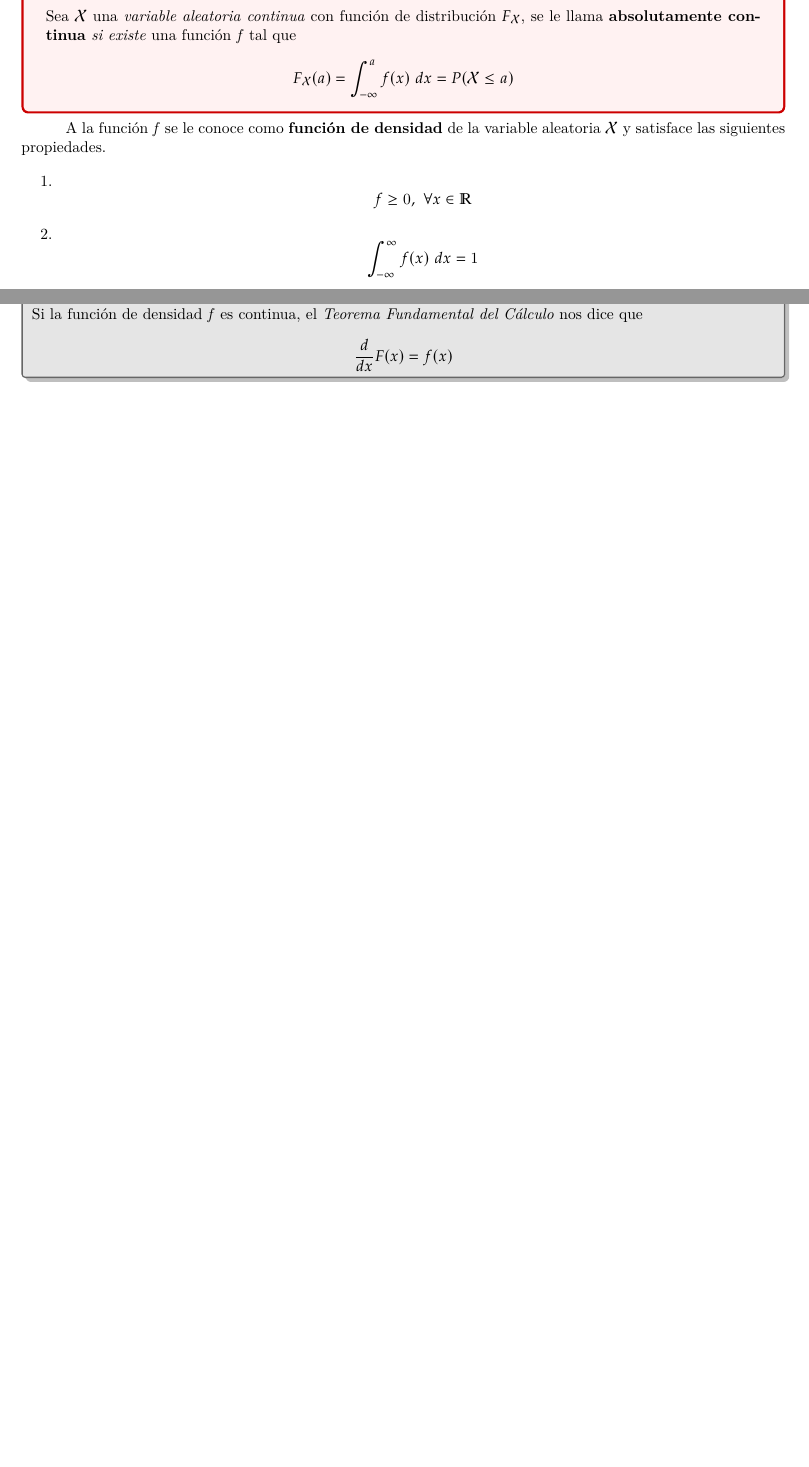
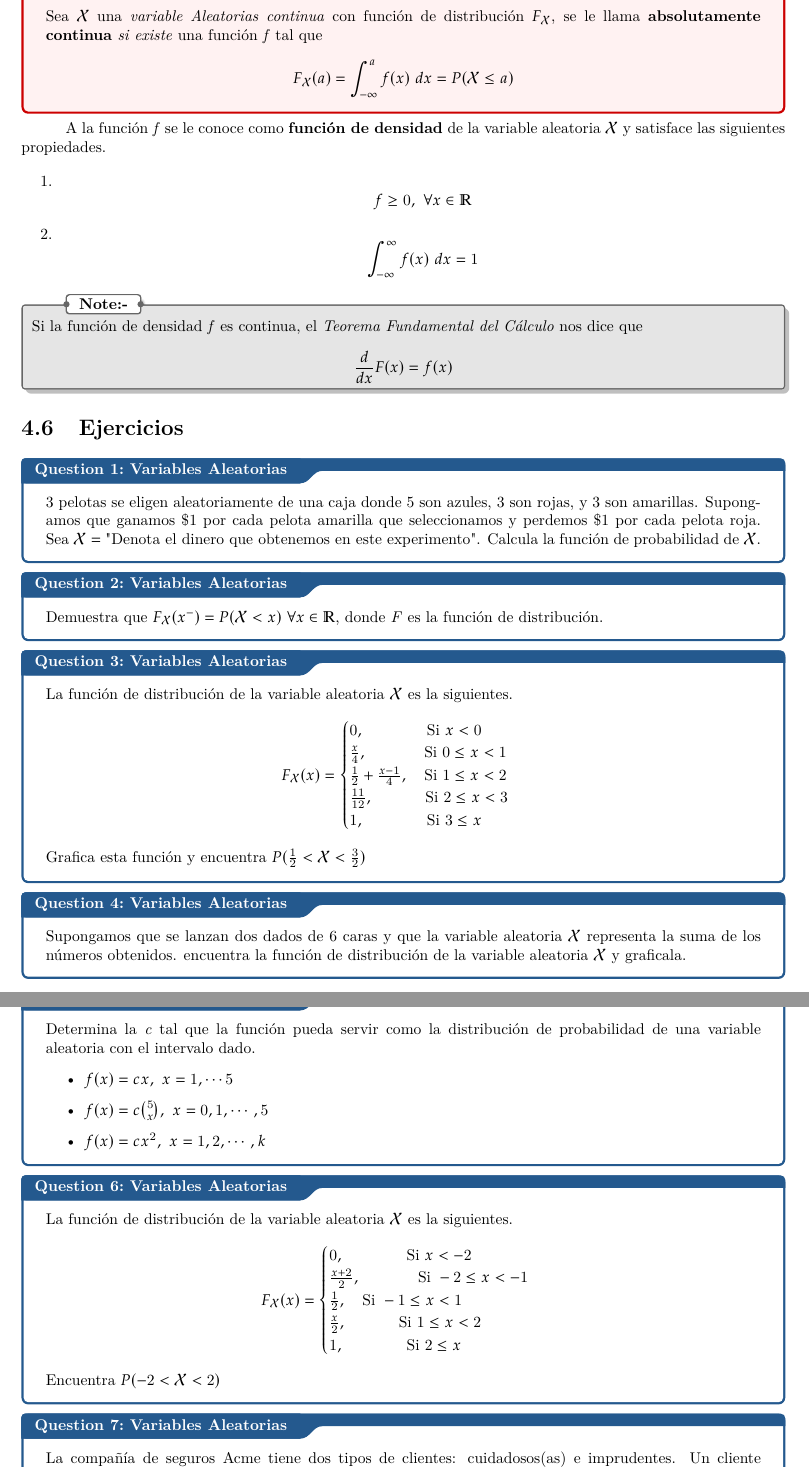
Before and after one commit to aruzdh/compsci-notes, a LaTeX thesis (probability/probability.tex, which reads probability/chapters/chapter4.tex): two parts of pages 23 and 24 of 31 before the commit and two parts of pages 25 and 26 of 33 after it, joined at a grey line, cut so that both start at the same text, the shorter picture padded with empty space. Compiled offline with pdfLaTeX.

Commit message:
improve probability notes (chapter 4)

```diff
--- a/probability/chapters/chapter4.tex
+++ b/probability/chapters/chapter4.tex
@@ -17,0 +42 @@ Mixtas: Una mezcla de las dos anteriores.
+\ex{función de Distribución}{
@@ -42,0 +84 @@ para cualquier $a \in \mathbb R$. Es decir, no tiene utilidad en el caso continu
+\ex{Función de probabilidad}{
@@ -47,3 +102,4 @@ Las siguientes son propiedades de las funciones de probabilidad.
   \item \[\sum_x f(x) = 1,\] donde \textit x representa todos los valores que toma la variable aleatoria \textbf{discreta}.
 \end{enumerate}
 
+\ex{Función de probabilidad}{
@@ -50,7 +111,7 @@ Las siguientes son propiedades de las funciones de probabilidad.
 \section{Variables aleatoria Absolutamente Continuas}
 
-\dfn{}{
-  Sea $\mathcal X$ una \textit{variable aleatoria continua} con función de distribución $F_{\mathcal X}$, se le llama \textbf{absolutamente continua} \textit{si existe} una función \textit f tal que
+\dfn{Variables Aleatorias Absolutamente Continuas}{
+  Sea $\mathcal X$ una \textit{variable Aleatorias continua} con función de distribución $F_{\mathcal X}$, se le llama \textbf{absolutamente continua} \textit{si existe} una función \textit f tal que
   \[F_{\mathcal X}(a) = \int_{-\infty}^a f(x)~dx = P(\mathcal X \le a)\]
 }
 A la función \textit f se le conoce como \textbf{función de densidad} de la variable aleatoria $\mathcal X$ y satisface las siguientes propiedades.
@@ -61,5 +122,64 @@ A la función \textit f se le conoce como \textbf{función de densidad} de la va
 \end{enumerate}
 
 \nt{
-  Si la función de densidad \textit f es continua, el \textit{Teorema Fundamental del Cálculo} nos dice que \[\frac{d}{dx} F(x) = f(x)\]
+  Si la función de densidad \textit f es continua, el \textit{Teorema Fundamental del Cálculo} nos dice que
+  \[\frac{d}{dx} F(x) = f(x)\]
 }
+
+\section{Ejercicios}
+
+\qs{Variables Aleatorias}{
+  3 pelotas se eligen aleatoriamente de una caja donde 5 son azules, 3 son rojas, y 3 son amarillas. Supongamos que ganamos \$1 por cada pelota amarilla que seleccionamos y perdemos \$1 por cada pelota roja. Sea $\mathcal X = \text{"Denota el dinero que obtenemos en este experimento"}$. Calcula la función de probabilidad de $\mathcal X$.
+}
+\qs{Variables Aleatorias}{
+  Demuestra que $F_{\mathcal X}(x^-) = P(\mathcal X < x) ~ \forall x \in \mathbb R$, donde \textit{F} es la función de distribución.
+}
+
+\qs{Variables Aleatorias}{
+  La función de distribución de la variable aleatoria $\mathcal X$ es la siguientes.
+  \[
+    F_{\mathcal X}(x) =
+    \begin{cases}
+      0, ~~~~~~~~~~~~ \text{Si } x <0\\
+      \frac x4, ~~~~~~~~~~~ \text{Si } 0 \le x < 1\\
+      \frac 12 + \frac{x-1}4, ~~~ \text{Si } 1 \le x < 2\\
+      \frac {11}{12}, ~~~~~~~~~~ \text{Si } 2 \le x < 3\\
+      1, ~~~~~~~~~~~~ \text{Si } 3 \le x\\
+    \end{cases}
+  \]
+  Grafica esta función y encuentra $P(\frac12 < \mathcal X < \frac32)$
+}
+\qs{Variables Aleatorias}{
+  Supongamos que se lanzan dos dados de 6 caras y que la variable aleatoria $\mathcal X$ representa la suma de los números obtenidos. encuentra la función de distribución de la variable aleatoria $\mathcal X$ y graficala.
+}
+\qs{Variables Aleatorias}{
+  Determina la \textit{c} tal que la función pueda servir como la distribución de probabilidad de una variable aleatoria con el intervalo dado.
+  \begin{itemize}
+    \item $f(x) = cx,~ x = 1, \cdots 5$
+    \item $f(x) = c \binom5x,~ x = 0,1, \cdots, 5$
+    \item $f(x) = cx^2, ~x = 1, 2, \cdots, k$
+  \end{itemize}
+}
+
+\qs{Variables Aleatorias}{
+  La función de distribución de la variable aleatoria $\mathcal X$ es la siguientes.
+  \[
+    F_{\mathcal X}(x) =
+    \begin{cases}
+      0, ~~~~~~~~~~~~ \text{Si } x < -2\\
+      \frac {x+2}2, ~~~~~~~~~~~ \text{Si } -2 \le x < -1\\
+      \frac12 , ~~~ \text{Si } -1 \le x < 1\\
+      \frac x2, ~~~~~~~~~~ \text{Si } 1 \le x < 2\\
+      1, ~~~~~~~~~~~~ \text{Si } 2 \le x\\
+    \end{cases}
+  \]
+  Encuentra $P(-2 < \mathcal X < 2)$
+}
+
+\qs{Variables Aleatorias}{
+  La compañía de seguros Acme tiene dos tipos de clientes: cuidadosos(as) e imprudentes. Un cliente cuidadoso(a) tiene un accidente durante el año con probabilidad 0.01. Un(a) cliente imprudente tiene un accidente durante el año con probabilidad 0.04. El 80\% de los (as) clientes son cuidadosos(as) y el 20\% de los(as) clientes son imprudentes. Supongamos que un(a) cliente elegido(a) al azar tiene un accidente este año. ¿Cuál es la probabilidad de que este(a) cliente(a) sea uno(a) de los(as) clientes cuidadosos(as)?
+}
+
+\qs{Variables Aleatorias}{
+  Para cualesquiera A, $B\in\mathcal{F}$ demuestra que si $P(B|A)>P(B)$ entonces $P(B^{c}|A)<P(B^{c})$.
+}
```
Also changed, not shown: probability/chapters/chapter4.tex (80 more changed lines).
